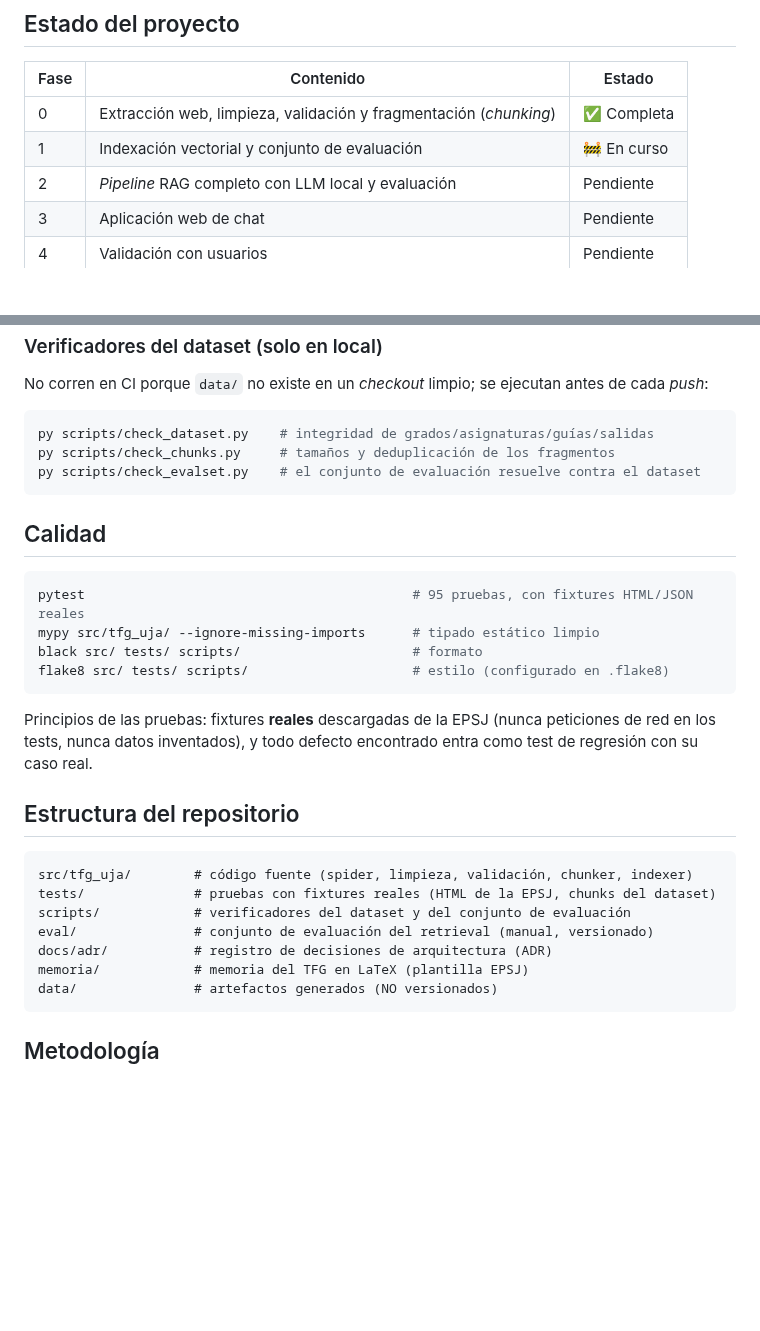
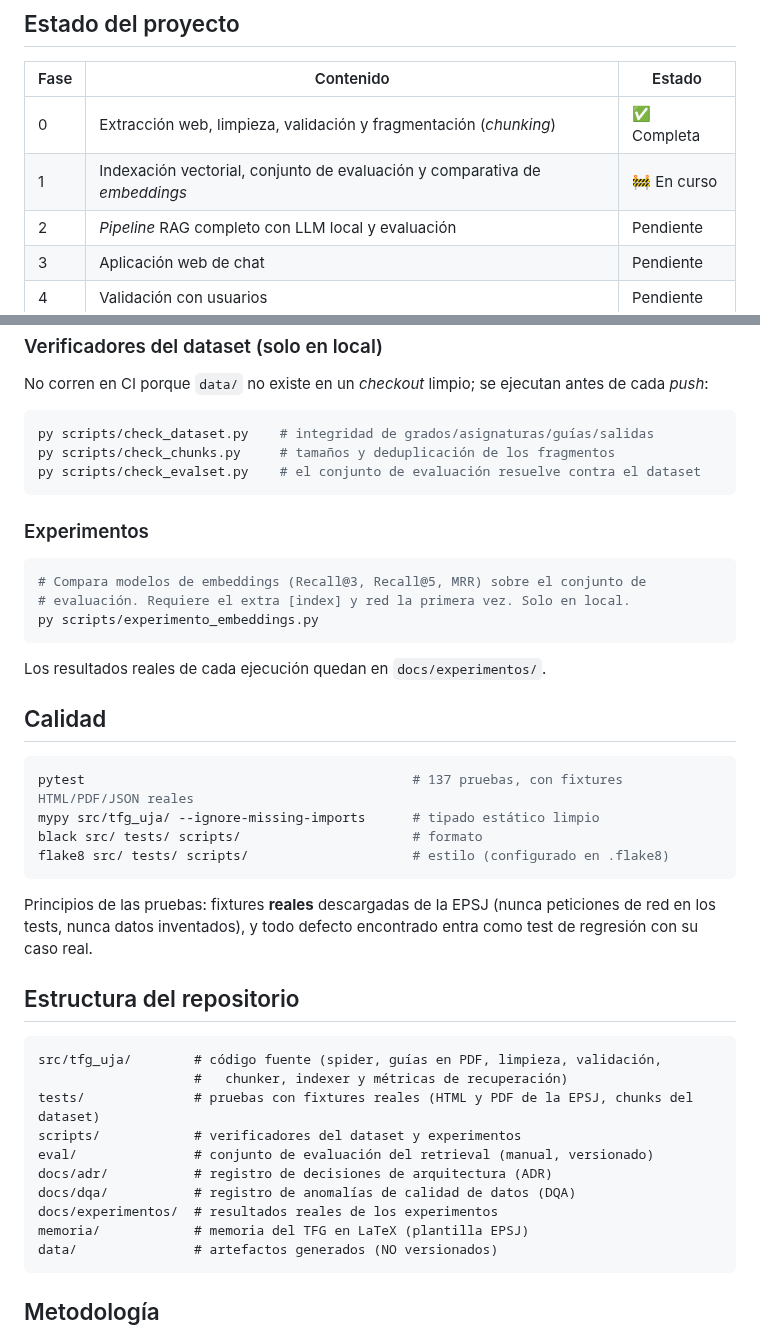
Before and after one commit to samubp10/tfg-recomendador-uja, a Markdown page: README.md, 2 parts joined by grey strips. GitHub-like rendering; blank space fills up the shorter version.

Commit message:
docs: actualizar el README al estado real del repositorio
El README seguia describiendo el proyecto como estaba a mediados de julio:
95 pruebas cuando hay 137, cinco modulos en src/tfg_uja cuando hay siete
(faltaban guia_pdf.py, de IT-67, y evaluacion.py, de IT-28), y ni rastro de
docs/dqa ni de docs/experimentos, que ya existen y se usan.

Las cifras salen de ejecutar pytest, no de memoria. Se documenta ademas como
lanzar el experimento comparativo de embeddings, que hasta ahora solo se
sabia leyendo el codigo del script.

````diff
--- a/README.md
+++ b/README.md
@@ -25,7 +25,7 @@ Ingeniería Informática de la Universidad de Jaén, curso 2025/2026.
 | Fase | Contenido | Estado |
 | ---- | --------- | ------ |
 | 0 | Extracción web, limpieza, validación y fragmentación (*chunking*) | ✅ Completa |
-| 1 | Indexación vectorial y conjunto de evaluación | 🚧 En curso |
+| 1 | Indexación vectorial, conjunto de evaluación y comparativa de *embeddings* | 🚧 En curso |
 | 2 | *Pipeline* RAG completo con LLM local y evaluación | Pendiente |
 | 3 | Aplicación web de chat | Pendiente |
 | 4 | Validación con usuarios | Pendiente |
@@ -101,10 +101,20 @@ py scripts/check_chunks.py     # tamaños y deduplicación de los fragmentos
 py scripts/check_evalset.py    # el conjunto de evaluación resuelve contra el dataset
 ```
 
+### Experimentos
+
+```console
+# Compara modelos de embeddings (Recall@3, Recall@5, MRR) sobre el conjunto de
+# evaluación. Requiere el extra [index] y red la primera vez. Solo en local.
+py scripts/experimento_embeddings.py
+```
+
+Los resultados reales de cada ejecución quedan en `docs/experimentos/`.
+
 ## Calidad
 
 ```console
-pytest                                          # 95 pruebas, con fixtures HTML/JSON reales
+pytest                                          # 137 pruebas, con fixtures HTML/PDF/JSON reales
 mypy src/tfg_uja/ --ignore-missing-imports      # tipado estático limpio
 black src/ tests/ scripts/                      # formato
 flake8 src/ tests/ scripts/                     # estilo (configurado en .flake8)
@@ -117,11 +127,14 @@ encontrado entra como test de regresión con su caso real.
 ## Estructura del repositorio
 
 ```text
-src/tfg_uja/        # código fuente (spider, limpieza, validación, chunker, indexer)
-tests/              # pruebas con fixtures reales (HTML de la EPSJ, chunks del dataset)
-scripts/            # verificadores del dataset y del conjunto de evaluación
+src/tfg_uja/        # código fuente (spider, guías en PDF, limpieza, validación,
+                    #   chunker, indexer y métricas de recuperación)
+tests/              # pruebas con fixtures reales (HTML y PDF de la EPSJ, chunks del dataset)
+scripts/            # verificadores del dataset y experimentos
 eval/               # conjunto de evaluación del retrieval (manual, versionado)
 docs/adr/           # registro de decisiones de arquitectura (ADR)
+docs/dqa/           # registro de anomalías de calidad de datos (DQA)
+docs/experimentos/  # resultados reales de los experimentos
 memoria/            # memoria del TFG en LaTeX (plantilla EPSJ)
 data/               # artefactos generados (NO versionados)
 ```
````
